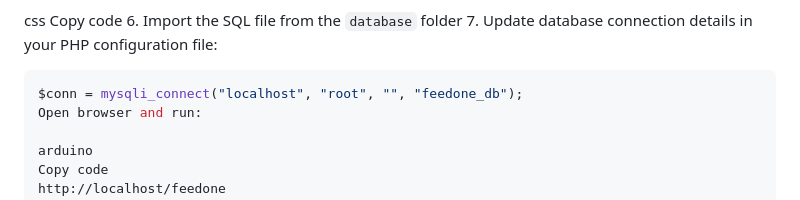
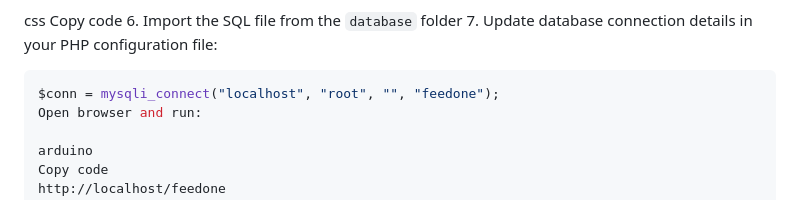
Before and after one commit to Ravneet-project/feedone, a Markdown page: README.md, the part around the change. Rendered like a GitHub page.

Commit message:
Update README.md with project details and setup

````diff
--- a/README.md
+++ b/README.md
@@ -85,7 +85,7 @@ Copy code
 6. Import the SQL file from the `database` folder
 7. Update database connection details in your PHP configuration file:
 ```php
-$conn = mysqli_connect("localhost", "root", "", "feedone_db");
+$conn = mysqli_connect("localhost", "root", "", "feedone");
 Open browser and run:
 
 arduino
````
